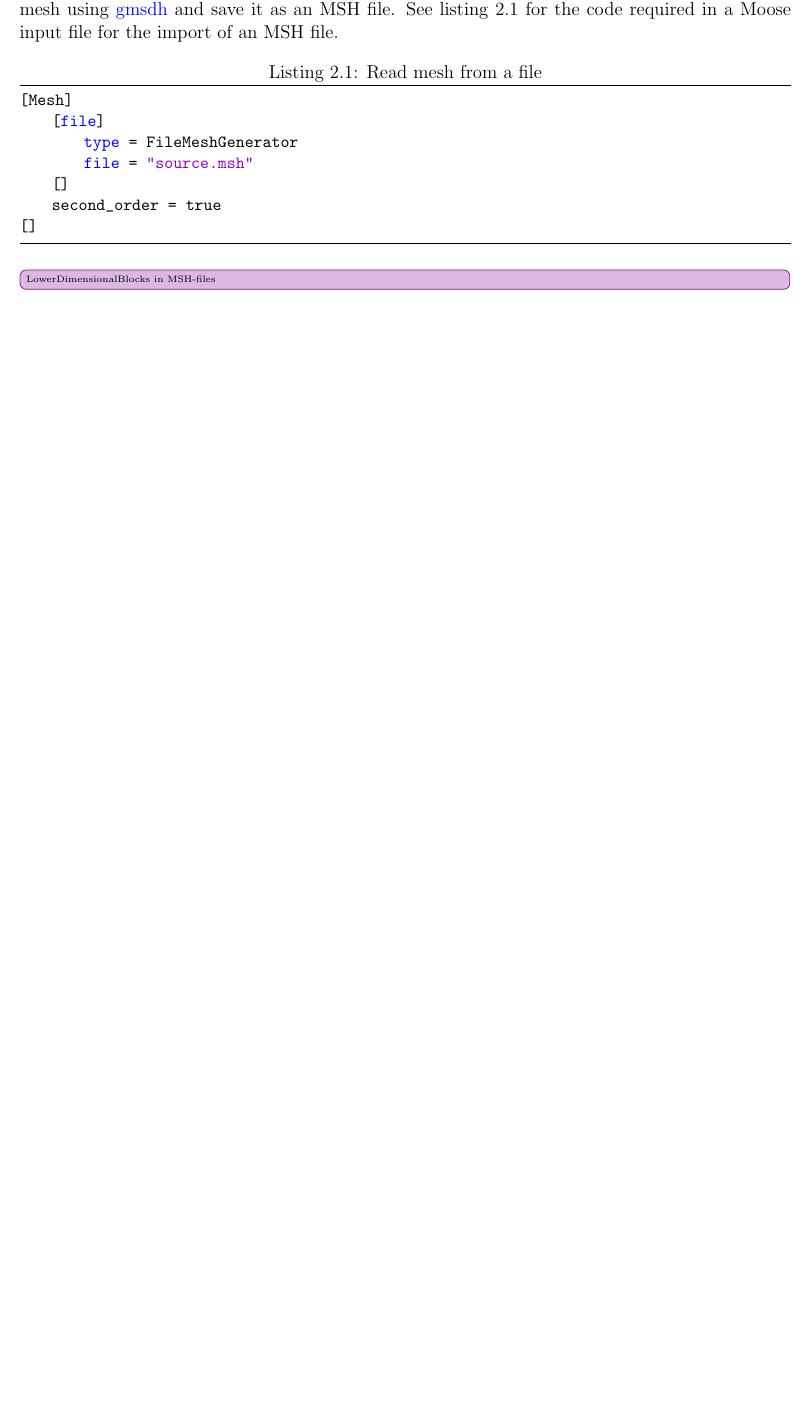
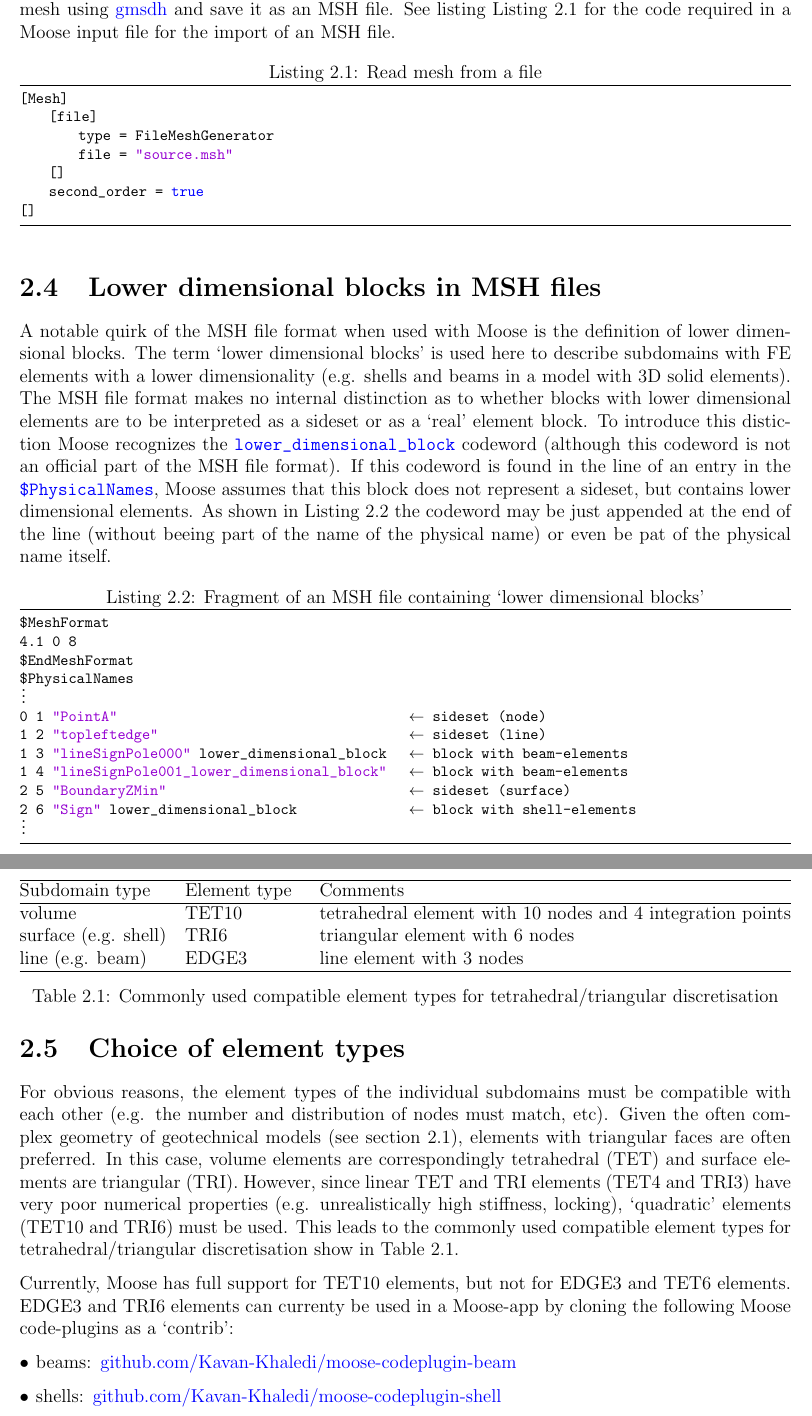
Before and after one commit to jmeier/geotechnical-simulations-with-moose, a LaTeX document (geotechnical-simulations-with-moose.tex, which reads src/chapters/geometry.tex): part of page 5 of 12 before the commit and two parts of pages 5 and 6 of 13 after it, the two joined at a grey line, cut so that both start at the same text, the shorter picture padded with empty space. Compiled offline with pdfLaTeX.

Commit message:
geometry: Lower dimensional blocks and element types

```diff
--- a/src/chapters/geometry.tex
+++ b/src/chapters/geometry.tex
@@ -54,11 +54,11 @@ outside of Moose and imported using the \codeword{FileMeshGenerator}. The
 has proven itself in this context. One possible workflow is to create the
 geometry of the subdomains in \href{https://blender.org}{Blender}, then
 generate the mesh using \href{https://gmsh.info/}{gmsdh} and save it as an MSH
-file. See listing \ref{FileMeshGenerator} for the code required in a Moose
-input file for the import of an MSH file.
+file. See listing \autoref{geometry-FileMeshGenerator} for the code required in
+a Moose input file for the import of an MSH file.
 % \href{https://mooseframework.inl.gov/source/meshgenerators/FileMeshGenerator.html}{FileMeshGenerator}
 
-\begin{lstlisting}[caption={Read mesh from a file},label={FileMeshGenerator}]
+\begin{lstlisting}[caption={Read mesh from a file},label={geometry-FileMeshGenerator}]
 [Mesh]
     [file]
         type = FileMeshGenerator
@@ -68,4 +68,87 @@ input file for the import of an MSH file.
 []
 \end{lstlisting}
 
-\todoinline{LowerDimensionalBlocks in MSH-files }
+\section{Lower dimensional blocks in MSH files}
+\label{geometry-MSH}
+
+A notable quirk of the MSH file format when used with Moose is the definition
+of lower dimensional blocks. The term ‘lower dimensional blocks’ is used here
+to describe subdomains with FE elements with a lower dimensionality (e.g.
+shells and beams in a model with 3D solid elements). The MSH file format makes
+no internal distinction as to whether blocks with lower dimensional elements
+are to be interpreted as a sideset or as a ‘real’ element block. To introduce
+this distiction Moose recognizes the \codeword{lower_dimensional_block}
+codeword (although this codeword is not an official part of the MSH file
+format). If this codeword is found in the line of an entry in the
+\codeword{$PhysicalNames}, Moose assumes that this block does not represent a
+sideset, but contains lower dimensional elements. As shown in
+\autoref{geometry-MSH-LowerDimBlock} the codeword may be just appended at the
+end of the line (without beeing part of the name of the physical name) or even
+be pat of the physical name itself.
+
+\begin{lstlisting}[caption={Fragment of an MSH file containing ‘lower dimensional blocks’},label={geometry-MSH-LowerDimBlock}]
+$MeshFormat
+4.1 0 8
+$EndMeshFormat
+$PhysicalNames
+(*@{\raisebox{-1pt}[0pt][0pt]{$\vdots$}}@*)
+0 1 "PointA"                                         (*@{$\leftarrow$ sideset (node)}@*)
+1 2 "topleftedge"                                    (*@{$\leftarrow$ sideset (line)}@*)
+1 3 "lineSignPole000" lower_dimensional_block        (*@{$\leftarrow$ block with beam-elements}@*)
+1 4 "lineSignPole001_lower_dimensional_block"        (*@{$\leftarrow$ block with beam-elements}@*)
+2 5 "BoundaryZMin"                                   (*@{$\leftarrow$ sideset (surface)}@*)
+2 6 "Sign" lower_dimensional_block                   (*@{$\leftarrow$ block with shell-elements}@*)
+(*@{\raisebox{-1pt}[0pt][0pt]{$\vdots$}}@*)
+\end{lstlisting}
+
+\section{Choice of element types}
+\label{geometry-element-types}
+
+For obvious reasons, the element types of the individual subdomains must be
+compatible with each other (e.g. the number and distribution of nodes must
+match, etc). Given the often complex geometry of geotechnical models (see
+\autoref{geometry-general}), elements with triangular faces are often
+preferred. In this case, volume elements are correspondingly tetrahedral (TET)
+and surface elements are triangular (TRI). However, since linear TET and TRI
+elements (TET4 and TRI3) have very poor numerical properties (e.g.
+unrealistically high stiffness, locking), ‘quadratic’ elements (TET10 and TRI6)
+must be used. This leads to the commonly used compatible element types for
+tetrahedral/triangular discretisation show in
+\autoref{tab:geometry-TET-TRI-elements}.
+
+\begin{table}
+    \begin{tabularx}{\textwidth}{@{}lXl@{}}
+        \hline
+        Subdomain type
+                             &
+        Element type
+                             &
+        Comments
+        \\
+
+        \hline
+        volume
+                             &
+        TET10
+                             &
+        tetrahedral element with 10 nodes and 4 integration points
+        \\
+
+        surface (e.g. shell) & TRI6  & triangular element with 6 nodes \\
+
+        line (e.g. beam)     & EDGE3 & line element with 3 nodes       \\
+
+        \hline
+    \end{tabularx}
+    \caption{Commonly used compatible element types for tetrahedral/triangular discretisation}
+    \label{tab:geometry-TET-TRI-elements}
+\end{table}
+
+Currently, Moose has full support for TET10 elements, but not for EDGE3 and
+TET6 elements. EDGE3 and TRI6 elements can currenty be used in a Moose-app by
+cloning the following Moose code-plugins as a ‘contrib’:
+
+\begin{description}[font=$\bullet$~\normalfont]
+    \item [beams:] \href{https://github.com/Kavan-Khaledi/moose-codeplugin-beam}{github.com/Kavan-Khaledi/moose-codeplugin-beam}
+    \item [shells:] \href{https://github.com/Kavan-Khaledi/moose-codeplugin-shell}{github.com/Kavan-Khaledi/moose-codeplugin-shell}
+\end{description}
```
Also changed, not shown: geotechnical-simulations-with-moose.tex (+2 -0 lines), geotechnical-simulations-with-moose.pdf.
